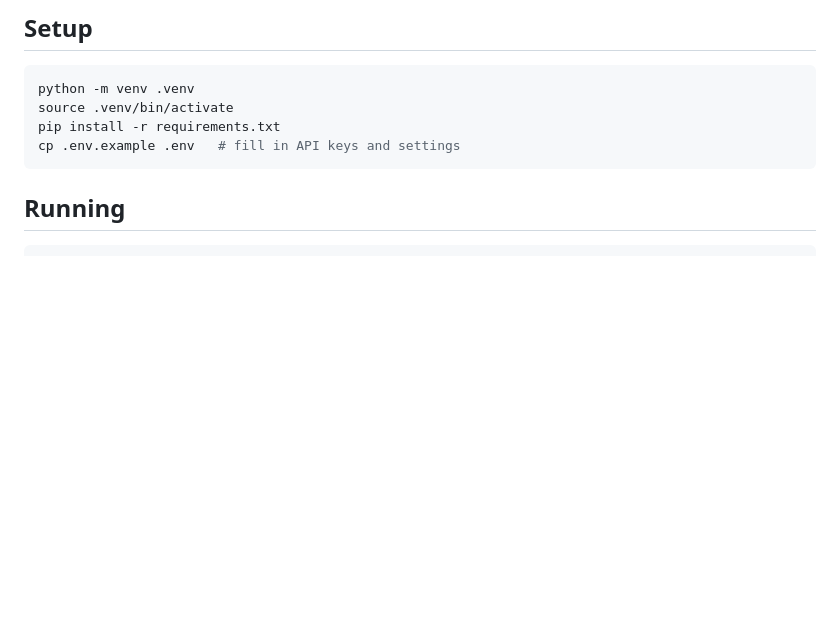
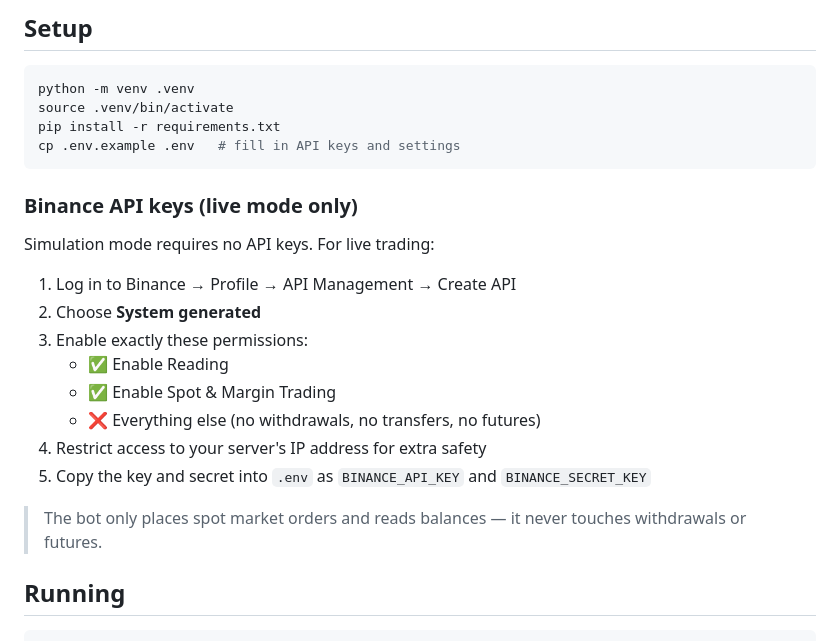
Before and after one commit to Noigralam/kairos-trader, a Markdown page: README.md, the part around the change. GitHub-like rendering; blank space fills up the shorter version.

Commit message:
Add Binance API key setup instructions to README
Co-Authored-By: Claude Sonnet 4.6 <noreply@anthropic.com>

````diff
--- a/README.md
+++ b/README.md
@@ -19,6 +19,21 @@ source .venv/bin/activate
 pip install -r requirements.txt
 cp .env.example .env   # fill in API keys and settings
 ```
+
+### Binance API keys (live mode only)
+
+Simulation mode requires no API keys. For live trading:
+
+1. Log in to Binance → Profile → API Management → Create API
+2. Choose **System generated**
+3. Enable exactly these permissions:
+   - ✅ Enable Reading
+   - ✅ Enable Spot & Margin Trading
+   - ❌ Everything else (no withdrawals, no transfers, no futures)
+4. Restrict access to your server's IP address for extra safety
+5. Copy the key and secret into `.env` as `BINANCE_API_KEY` and `BINANCE_SECRET_KEY`
+
+> The bot only places spot market orders and reads balances — it never touches withdrawals or futures.
 
 ## Running
 
````
